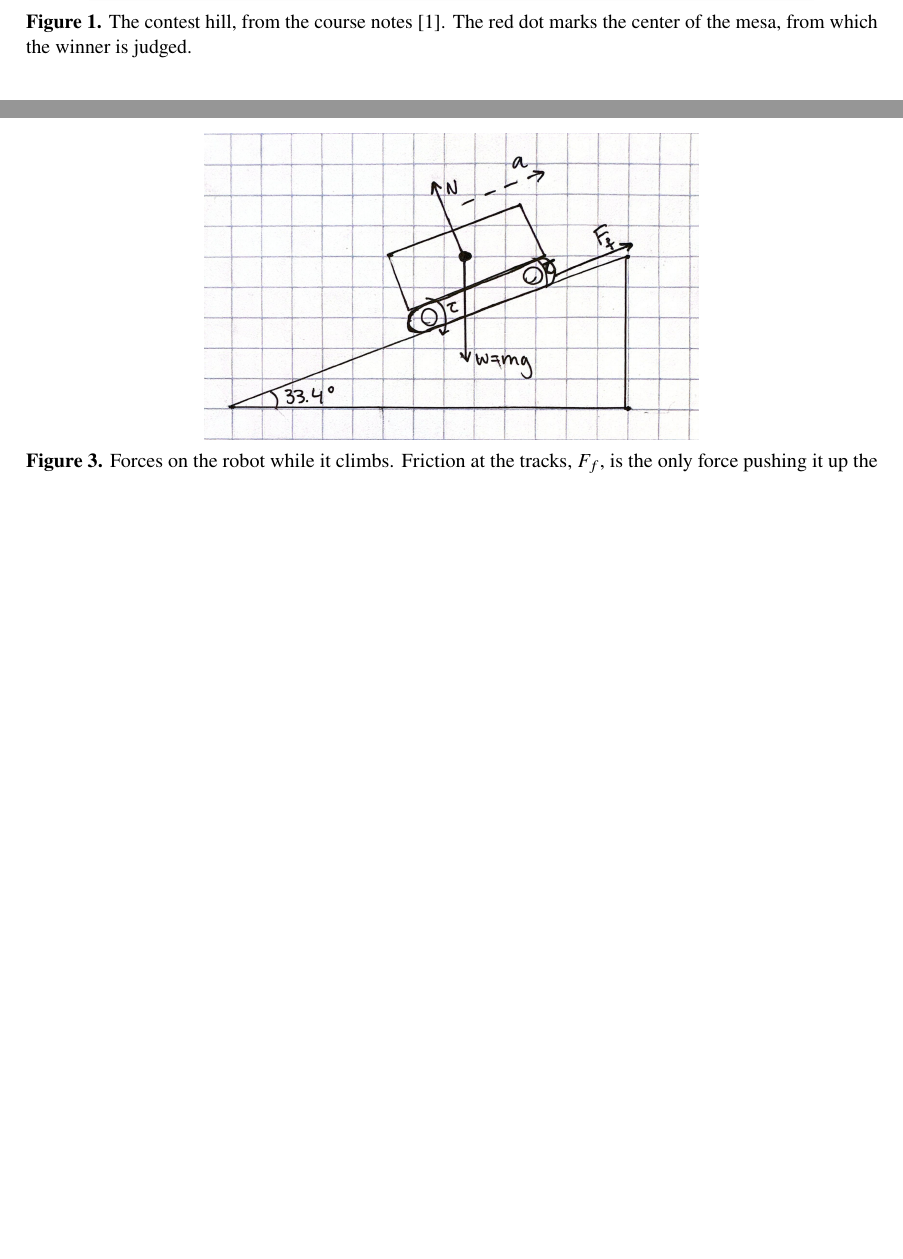
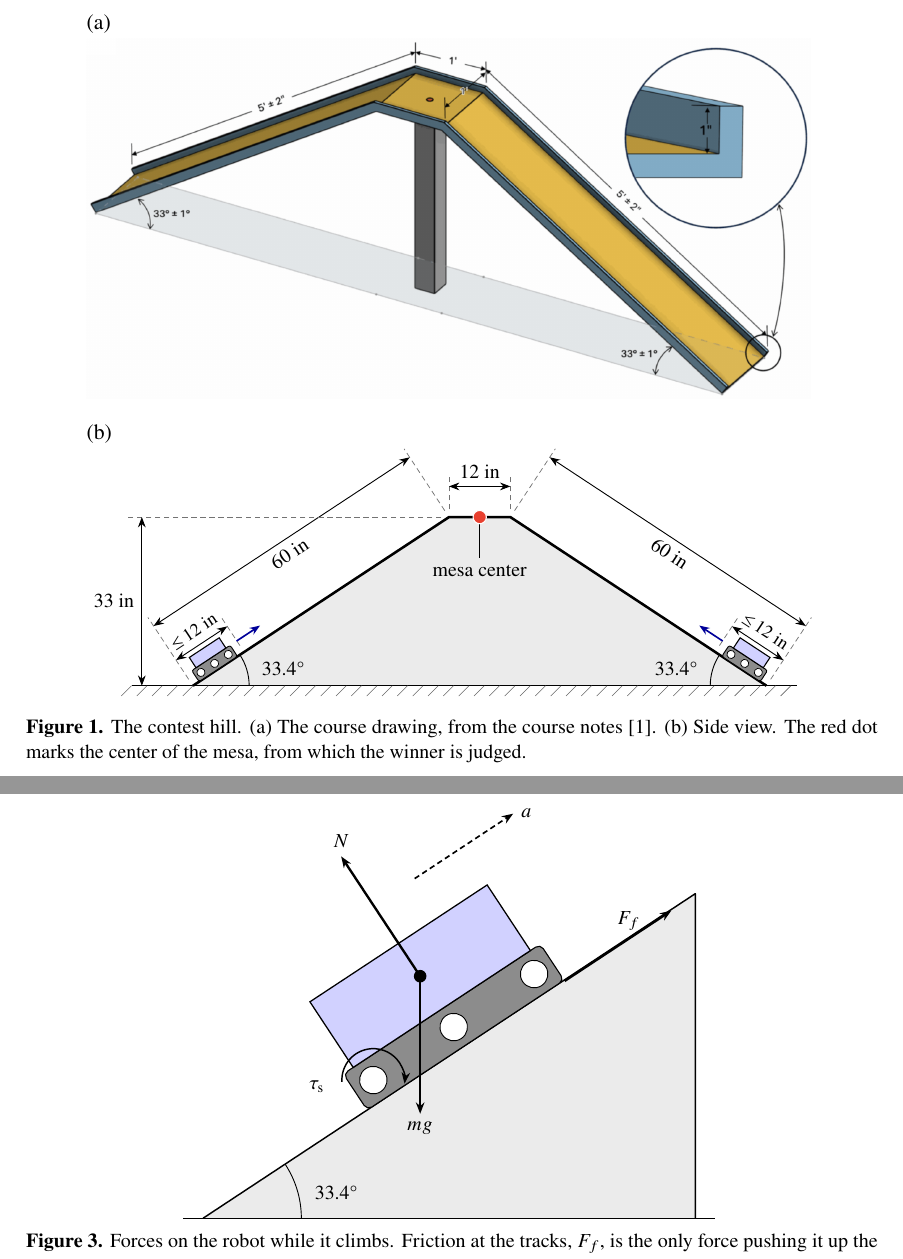
Before and after one commit to gtholiveri/MonarchOfTheHill, a LaTeX document (report/main.tex, which reads report/figures/fig01_side.tex, report/figures/fig03_fbd.tex, report/sections/01-introduction.tex): two parts of pages 4 and 7 of 33 before the commit and two parts of pages 5 and 8 of 33 after it, joined at a grey line, cut at the place of the change, the shorter picture padded with empty space. Compiled offline with pdfLaTeX.

Commit message:
Rebuild Fig 1(b) and the FBD in TikZ, uniform gear-ratio markers, keep wedge figures in their sections
Fig 1 is two panels again: the course drawing and a vector side view with
no boxes behind the labels. The robot FBD is redrawn from the hand sketch.
Panel (a) of the gear-ratio figure no longer highlights candidates. The
wedge slicer and wedge drawing figures now float next to their text, and
the traction section no longer calls the tracks the most leveraged part.

Co-Authored-By: Claude Opus 5.5 <noreply@anthropic.com>
Claude-Session: https://claude.ai/code/session_01ArHjUE1Vmv5NZG4XyTHrEw

```diff
--- /dev/null
+++ b/report/figures/fig01_side.tex
@@ -0,0 +1,74 @@
+\begin{tikzpicture}[x=0.039in,y=0.039in,font=\small,>={Stealth[length=2mm]},dim/.style={<->,line width=0.5pt},ext/.style={densely dashed,line width=0.4pt,black!55}]
+\fill[black!8] (0.00,0.00) -- (50.11,33.00) -- (62.11,33.00) -- (112.22,0.00) -- cycle;
+\draw[line width=1.4pt,line join=round] (0.00,0.00) -- (50.11,33.00) -- (62.11,33.00) -- (112.22,0.00);
+\draw[line width=0.8pt] (-12,0) -- (118.22,0);
+\draw[line width=0.3pt,black!60] (-12,0) -- (-14,-2);
+\draw[line width=0.3pt,black!60] (-9,0) -- (-11,-2);
+\draw[line width=0.3pt,black!60] (-6,0) -- (-8,-2);
+\draw[line width=0.3pt,black!60] (-3,0) -- (-5,-2);
+\draw[line width=0.3pt,black!60] (0,0) -- (-2,-2);
+\draw[line width=0.3pt,black!60] (3,0) -- (1,-2);
+\draw[line width=0.3pt,black!60] (6,0) -- (4,-2);
+\draw[line width=0.3pt,black!60] (9,0) -- (7,-2);
+\draw[line width=0.3pt,black!60] (12,0) -- (10,-2);
+\draw[line width=0.3pt,black!60] (15,0) -- (13,-2);
+\draw[line width=0.3pt,black!60] (18,0) -- (16,-2);
+\draw[line width=0.3pt,black!60] (21,0) -- (19,-2);
+\draw[line width=0.3pt,black!60] (24,0) -- (22,-2);
+\draw[line width=0.3pt,black!60] (27,0) -- (25,-2);
+\draw[line width=0.3pt,black!60] (30,0) -- (28,-2);
+\draw[line width=0.3pt,black!60] (33,0) -- (31,-2);
+\draw[line width=0.3pt,black!60] (36,0) -- (34,-2);
+\draw[line width=0.3pt,black!60] (39,0) -- (37,-2);
+\draw[line width=0.3pt,black!60] (42,0) -- (40,-2);
+\draw[line width=0.3pt,black!60] (45,0) -- (43,-2);
+\draw[line width=0.3pt,black!60] (48,0) -- (46,-2);
+\draw[line width=0.3pt,black!60] (51,0) -- (49,-2);
+\draw[line width=0.3pt,black!60] (54,0) -- (52,-2);
+\draw[line width=0.3pt,black!60] (57,0) -- (55,-2);
+\draw[line width=0.3pt,black!60] (60,0) -- (58,-2);
+\draw[line width=0.3pt,black!60] (63,0) -- (61,-2);
+\draw[line width=0.3pt,black!60] (66,0) -- (64,-2);
+\draw[line width=0.3pt,black!60] (69,0) -- (67,-2);
+\draw[line width=0.3pt,black!60] (72,0) -- (70,-2);
+\draw[line width=0.3pt,black!60] (75,0) -- (73,-2);
+\draw[line width=0.3pt,black!60] (78,0) -- (76,-2);
+\draw[line width=0.3pt,black!60] (81,0) -- (79,-2);
+\draw[line width=0.3pt,black!60] (84,0) -- (82,-2);
+\draw[line width=0.3pt,black!60] (87,0) -- (85,-2);
+\draw[line width=0.3pt,black!60] (90,0) -- (88,-2);
+\draw[line width=0.3pt,black!60] (93,0) -- (91,-2);
+\draw[line width=0.3pt,black!60] (96,0) -- (94,-2);
+\draw[line width=0.3pt,black!60] (99,0) -- (97,-2);
+\draw[line width=0.3pt,black!60] (102,0) -- (100,-2);
+\draw[line width=0.3pt,black!60] (105,0) -- (103,-2);
+\draw[line width=0.3pt,black!60] (108,0) -- (106,-2);
+\draw[line width=0.3pt,black!60] (111,0) -- (109,-2);
+\draw[line width=0.3pt,black!60] (114,0) -- (112,-2);
+\draw[line width=0.3pt,black!60] (117,0) -- (115,-2);
+\draw[ext] (-0.83,1.25) -- (-8.80,13.36); \draw[ext] (49.28,34.25) -- (41.31,46.36);
+\draw[dim] (-7.70,11.69) -- node[sloped,below] {60 in} (42.41,44.69);
+\draw[ext] (113.04,1.25) -- (121.02,13.36); \draw[ext] (62.93,34.25) -- (70.91,46.36);
+\draw[dim] (119.92,11.69) -- node[sloped,below] {60 in} (69.81,44.69);
+\draw[ext] (9.20,7.85) -- (5.62,13.28);
+\draw[dim] (-3.30,5.01) -- node[sloped,above,font=\footnotesize] {$\le$\,12 in} (6.72,11.61);
+\begin{scope}[shift={(1.2,0.8)},rotate=33.37]
+\draw[fill=black!45,line width=0.5pt,rounded corners=1.2] (0,0) rectangle (9,2.6); \foreach \c in {1.3,4.5,7.7} \draw[fill=white,line width=0.4pt] (\c,1.3) circle (0.8); \draw[fill=blue!18,line width=0.6pt] (1,2.6) rectangle (8,5); \draw[->,line width=0.9pt,blue!60!black] (10.5,2.6) -- (16,2.6);
+\end{scope}
+\draw[ext] (103.02,7.85) -- (106.60,13.28);
+\draw[dim] (105.50,11.61) -- node[sloped,above,font=\footnotesize] {$\le$\,12 in} (115.52,5.01);
+\begin{scope}[shift={(111.0,0.8)},rotate=-33.37]
+\draw[fill=black!45,line width=0.5pt,rounded corners=1.2] (-9,0) rectangle (0,2.6); \foreach \c in {-1.3,-4.5,-7.7} \draw[fill=white,line width=0.4pt] (\c,1.3) circle (0.8); \draw[fill=blue!18,line width=0.6pt] (-8,2.6) rectangle (-1,5); \draw[->,line width=0.9pt,blue!60!black] (-10.5,2.6) -- (-16,2.6);
+\end{scope}
+\draw[ext] (50.11,34.5) -- (50.11,41); \draw[ext] (62.11,34.5) -- (62.11,41);
+\draw[dim] (50.11,39) -- node[above] {12 in} (62.11,39);
+\draw[ext] (48.61,33) -- (-13,33);
+\draw[dim] (-10,0) -- node[left] {33 in} (-10,33);
+\draw[line width=0.5pt] (11,0) arc[start angle=0,end angle=33.37,radius=11];
+\node[anchor=west] at (12,3.2) {\ang{33.4}};
+\draw[line width=0.5pt] (101.22,0) arc[start angle=180,end angle=146.63,radius=11];
+\node[anchor=east] at (100.22,3.2) {\ang{33.4}};
+\draw[line width=0.4pt] (56.11,33) -- (56.11,25);
+\fill[dotred,draw=white,line width=0.6pt] (56.11,33) circle (1.3);
+\node[anchor=north] at (56.11,25) {mesa center};
+\end{tikzpicture}
--- /dev/null
+++ b/report/figures/fig03_fbd.tex
@@ -0,0 +1,27 @@
+\begin{tikzpicture}[x=0.15in,y=0.15in,font=\small,>={Stealth[length=2.2mm]},force/.style={->,line width=1.3pt}]
+\def\th{33.4}
+% ramp
+\fill[black!8] (0,0) -- (\th:30) -- ({30*cos(\th)},0) -- cycle;
+\draw[line width=0.8pt,line join=round] (0,0) -- (\th:30) -- ({30*cos(\th)},0);
+\draw[line width=0.8pt] (-1,0) -- ({30*cos(\th)+1},0);
+\draw[line width=0.5pt] (5,0) arc[start angle=0,end angle=\th,radius=5];
+\node[anchor=west] at (5.3,1.3) {\ang{33.4}};
+% robot, in the frame of the slope
+\begin{scope}[rotate=\th]
+  \draw[fill=black!45,line width=0.6pt,rounded corners=3pt] (10,0) rectangle (22,2.2);
+  \foreach \u in {11.1,16,20.9} \draw[fill=white,line width=0.5pt] (\u,1.1) circle (0.7);
+  \draw[fill=blue!18,line width=0.7pt] (10.6,2.2) rectangle (21.4,6.2);
+  \coordinate (cg) at (16,4.2);
+  % normal force and acceleration
+  \draw[force] (cg) -- (16,11.5) node[above] {$N$};
+  \draw[->,line width=0.9pt,densely dashed] (18.5,8.5) -- (24.5,8.5) node[right] {$a$};
+  % friction at the tracks, along the slope
+  \draw[force] (22,-0.05) -- (28.5,-0.05) node[pos=0.6,above] {$F_f$};
+  % drive torque at the sprocket
+  \draw[->,line width=0.8pt] (11.1,1.1) ++(150:1.6) arc[start angle=150,end angle=-40,radius=1.6];
+  \node at (8.5,2.4) {$\tau_\mathrm{s}$};
+\end{scope}
+% weight, straight down
+\draw[force] (cg) -- ++(0,-7) node[below] {$mg$};
+\fill (cg) circle (0.32);
+\end{tikzpicture}
--- a/report/sections/01-introduction.tex
+++ b/report/sections/01-introduction.tex
@@ -14,8 +14,14 @@ Each robot starts on the slope at the bottom of its ramp, with its front no more
 
 \begin{figure}[htbp]
   \centering
-  \includegraphics[width=0.85\textwidth]{fig01_hill.png}
-  \caption{The contest hill, from the course notes~\cite{ronney}. The red dot marks the center of the mesa, from which the winner is judged.}
+  \definecolor{dotred}{HTML}{E8402F}
+  \begin{tabular}{@{}l@{}}
+    (a)\\
+    \includegraphics[width=0.85\textwidth]{fig01_hill.png}\\[6pt]
+    (b)\\
+    \input{figures/fig01_side.tex}
+  \end{tabular}
+  \caption{The contest hill. (a) The course drawing, from the course notes~\cite{ronney}. (b) Side view. The red dot marks the center of the mesa, from which the winner is judged.}
   \label{fig:hill}
 \end{figure}
 
```
Also changed, not shown: report/sections/03-drivetrain.tex (+1 -1 lines), report/sections/04-traction.tex (+1 -1 lines), report/sections/05-chassis.tex (+3 -3 lines), report/figures/fig04_gear_ratio.pdf, 1 other file.
